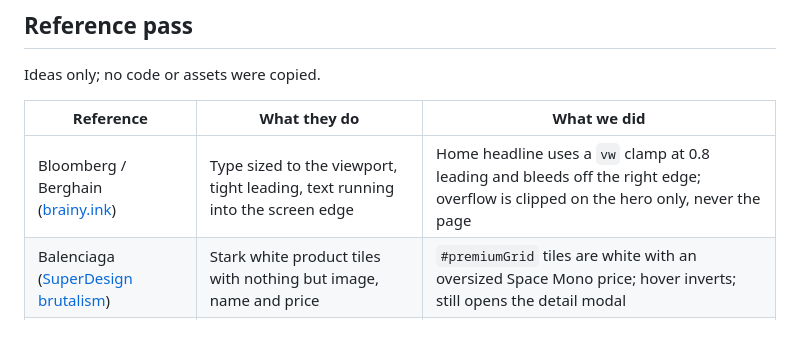
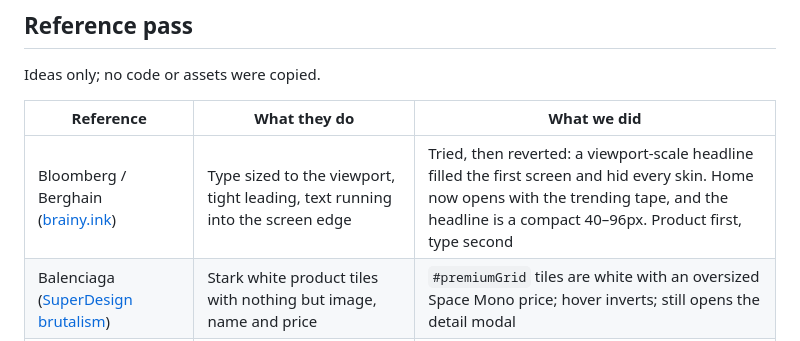
Before and after one commit to JakeeUp/cs-skin-api, a Markdown page: UI_NOTES.md, the part around the change. Rendered like a GitHub page.

Commit message:
Record why the viewport-scale headline was dropped

```diff
--- a/UI_NOTES.md
+++ b/UI_NOTES.md
@@ -44,7 +44,7 @@ Ideas only; no code or assets were copied.
 
 | Reference | What they do | What we did |
 |---|---|---|
-| Bloomberg / Berghain ([brainy.ink](https://brainy.ink/paper/brutalist-web-design-2026)) | Type sized to the viewport, tight leading, text running into the screen edge | Home headline uses a `vw` clamp at 0.8 leading and bleeds off the right edge; overflow is clipped on the hero only, never the page |
+| Bloomberg / Berghain ([brainy.ink](https://brainy.ink/paper/brutalist-web-design-2026)) | Type sized to the viewport, tight leading, text running into the screen edge | Tried, then reverted: a viewport-scale headline filled the first screen and hid every skin. Home now opens with the trending tape, and the headline is a compact 40–96px. Product first, type second |
 | Balenciaga ([SuperDesign brutalism](https://superdesign.dev/styles/brutalism)) | Stark white product tiles with nothing but image, name and price | `#premiumGrid` tiles are white with an oversized Space Mono price; hover inverts; still opens the detail modal |
 | Drudge / Craigslist | Dense columns of plain default-blue links on a flat page | Home "WHAT'S MOVING": all-caps trending skins, each a real Steam link in `#0000EE` (visited `#551A8B`) on a `#fafafa` panel |
 | MSCHF ([Wikipedia](https://en.wikipedia.org/wiki/MSCHF)) | Products framed as numbered drops | A small catalogue number ("№ 001") on each premium tile, and nothing else |
```
